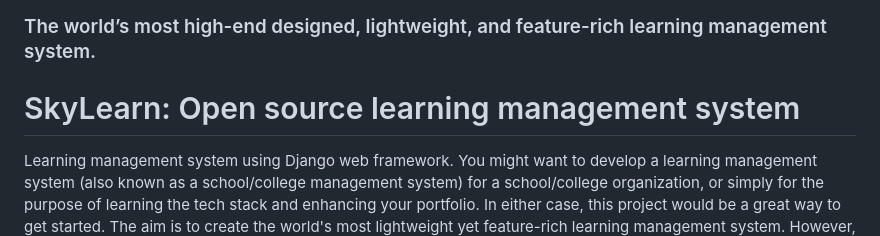
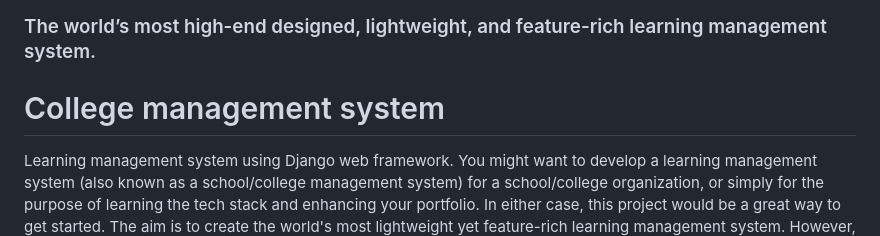
Before and after one commit to KiranKumarMalik/College-Management-System-using-Django, a Markdown page: README.md, the part around the change. GitHub-like rendering.

```diff
--- a/README.md
+++ b/README.md
@@ -2,7 +2,7 @@
 
 ### The world’s most high-end designed, lightweight, and feature-rich learning management system.
 
-# SkyLearn: Open source learning management system
+# College management system
 
 Learning management system using Django web framework. You might want to develop a learning management system (also known as a school/college management system) for a school/college organization, or simply for the purpose of learning the tech stack and enhancing your portfolio. In either case, this project would be a great way to get started. The aim is to create the world's most lightweight yet feature-rich learning management system. However, this is not possible without your support, so please give it a star ⭐️.
 
```
